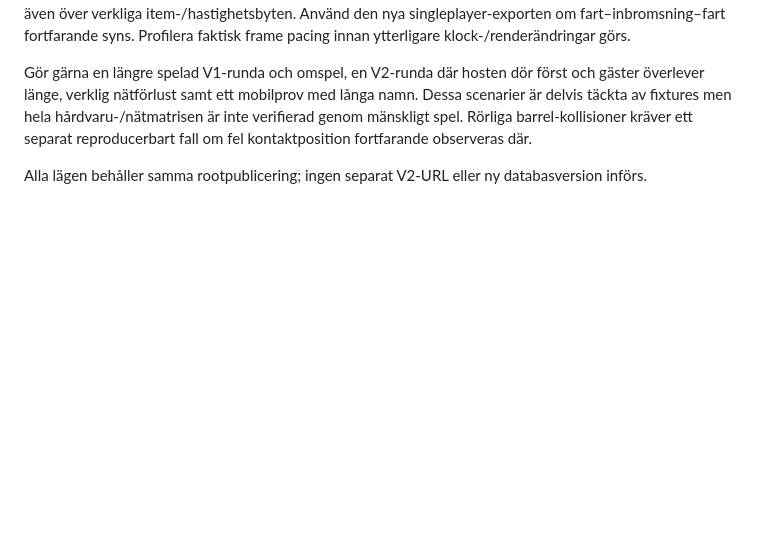
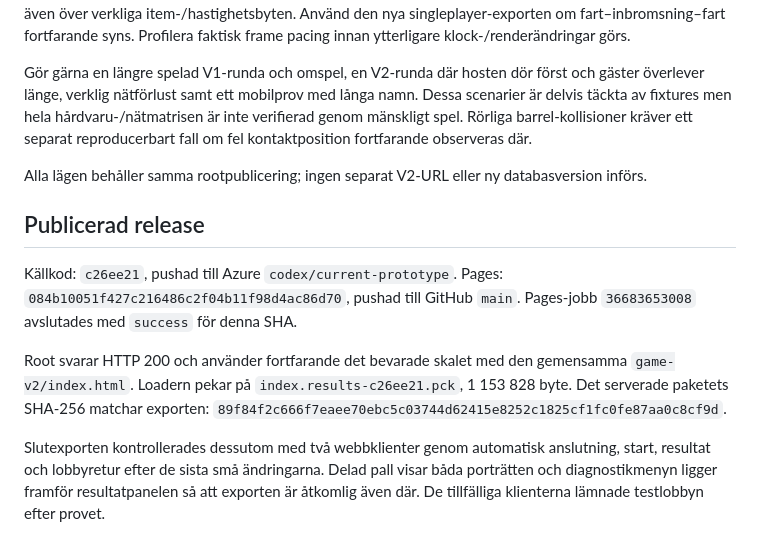
Before and after one commit to hjelmdev/gravity-run, a Markdown page: gravity-run/MULTIPLAYER_V2_RESULTS_AND_SESSION_IMPLEMENTATION_REPORT.md, the part around the change. Drawn GitHub-style; blank space fills up the shorter version.

Commit message:
Document verified results-session Pages release

```diff
--- a/gravity-run/MULTIPLAYER_V2_RESULTS_AND_SESSION_IMPLEMENTATION_REPORT.md
+++ b/gravity-run/MULTIPLAYER_V2_RESULTS_AND_SESSION_IMPLEMENTATION_REPORT.md
@@ -76,3 +76,11 @@ Kontrollera på användarens skärm/webbläsare att stillastående hinder flyter
 Gör gärna en längre spelad V1-runda och omspel, en V2-runda där hosten dör först och gäster överlever länge, verklig nätförlust samt ett mobilprov med långa namn. Dessa scenarier är delvis täckta av fixtures men hela hårdvaru-/nätmatrisen är inte verifierad genom mänskligt spel. Rörliga barrel-kollisioner kräver ett separat reproducerbart fall om fel kontaktposition fortfarande observeras där.
 
 Alla lägen behåller samma rootpublicering; ingen separat V2-URL eller ny databasversion införs.
+
+## Publicerad release
+
+Källkod: `c26ee21`, pushad till Azure `codex/current-prototype`. Pages: `084b10051f427c216486c2f04b11f98d4ac86d70`, pushad till GitHub `main`. Pages-jobb `36683653008` avslutades med `success` för denna SHA.
+
+Root svarar HTTP 200 och använder fortfarande det bevarade skalet med den gemensamma `game-v2/index.html`. Loadern pekar på `index.results-c26ee21.pck`, 1 153 828 byte. Det serverade paketets SHA-256 matchar exporten: `89f84f2c666f7eaee70ebc5c03744d62415e8252c1825cf1fc0fe87aa0c8cf9d`.
+
+Slutexporten kontrollerades dessutom med två webbklienter genom automatisk anslutning, start, resultat och lobbyretur efter de sista små ändringarna. Delad pall visar båda porträtten och diagnostikmenyn ligger framför resultatpanelen så att exporten är åtkomlig även där. De tillfälliga klienterna lämnade testlobbyn efter provet.
```
